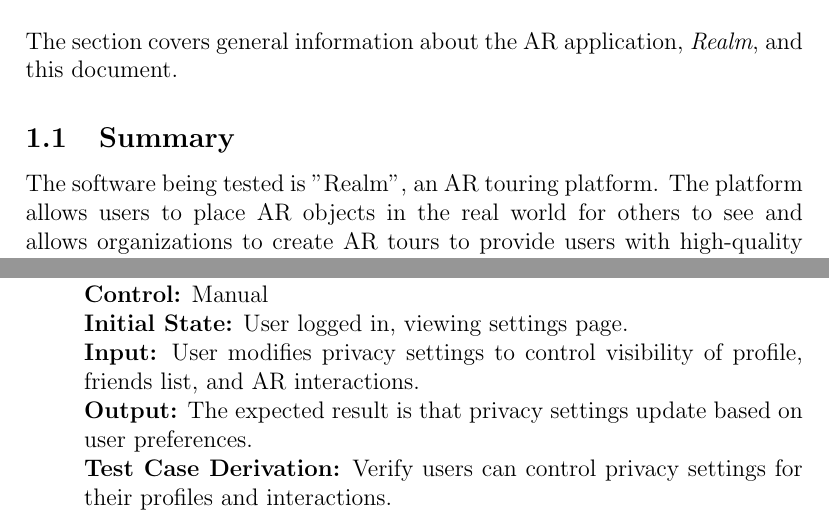
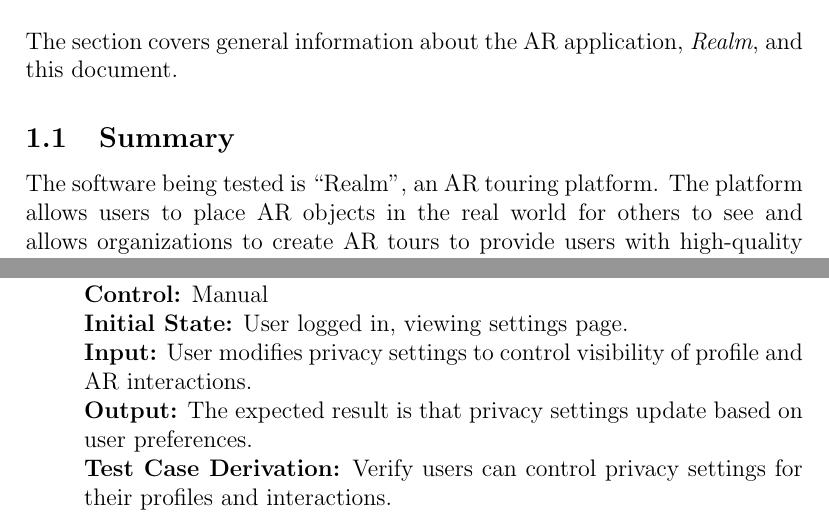
Before and after one commit to russellrd/realm, a LaTeX document (docs/VnVPlan/VnVPlan.tex): two parts of pages 6 and 27 of 73, joined at a grey line, cut so that both start at the same text. Compiled offline with pdfLaTeX.

Commit message:
changes made based on review

```diff
--- a/docs/VnVPlan/VnVPlan.tex
+++ b/docs/VnVPlan/VnVPlan.tex
@@ -591,7 +591,7 @@
         \textbf{Test ID:} Test-S3\\
         \textbf{Control:} Manual \\
         \textbf{Initial State:} User logged in, viewing settings page. \\
-        \textbf{Input:} User modifies privacy settings to control visibility of profile, friends list, and AR interactions. \\
+        \textbf{Input:} User modifies privacy settings to control visibility of profile and AR interactions. \\
         \textbf{Output:} The expected result is that privacy settings update based on user preferences. \\
         \textbf{Test Case Derivation:} Verify users can control privacy settings for their profiles and interactions. \\
         \textbf{How test will be performed:} Tester changes privacy settings and checks for corresponding updates.
```
Also changed, not shown: docs/VnVPlan/VnVPlan.pdf, docs/VnVPlan/VnVPlan.tex (2 more changed lines).
